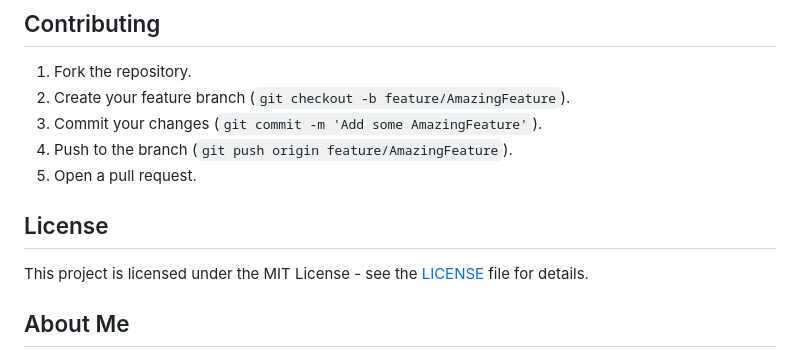
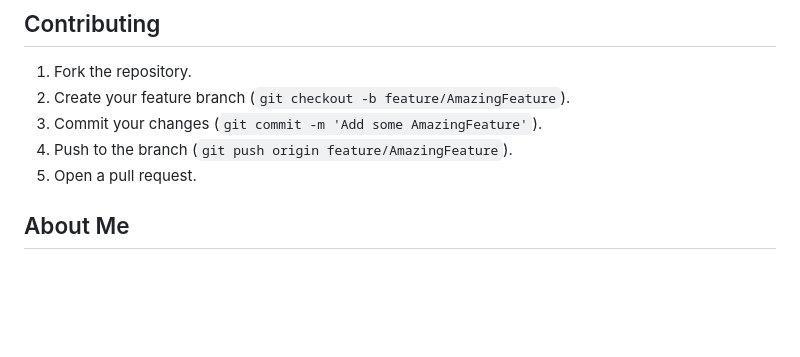
Before and after one commit to yousuf-mansur/artist-portfolio-core-mvc-master-details-crud, a Markdown page: README.md, the part around the change. Drawn GitHub-style; blank space fills up the shorter version.

```diff
--- a/README.md
+++ b/README.md
@@ -95,9 +95,6 @@ You can now perform CRUD operations on the master-details entities. The applicat
 4. Push to the branch (`git push origin feature/AmazingFeature`).
 5. Open a pull request.
 
-## License
-
-This project is licensed under the MIT License - see the [LICENSE](LICENSE) file for details.
 
 ## About Me
 
```
